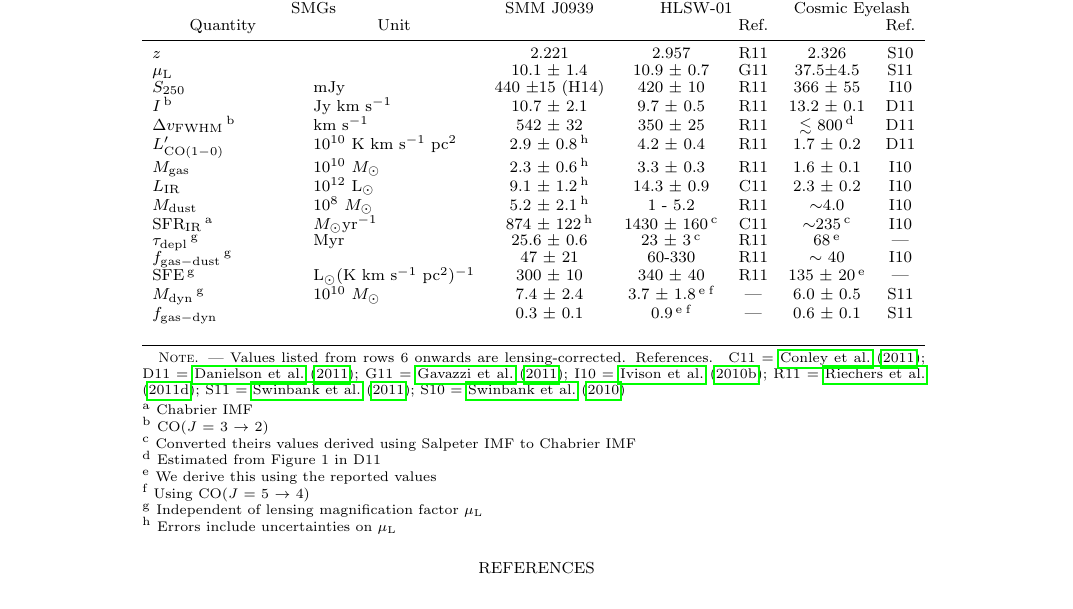
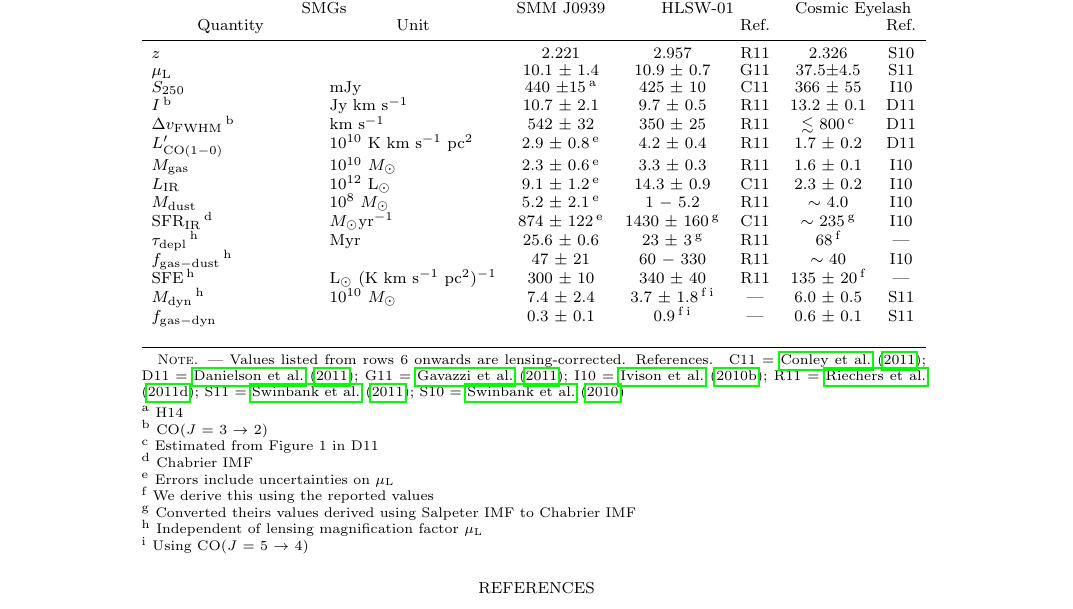
Before and after one commit to astro313/FirstYear, a LaTeX document (skeleton.tex, which reads table_compareSMG.tex): part of page 7 of 8, cut so that both start at the same text. Compiled offline with pdfLaTeX; a missing bibliography style is replaced by a similar one.

Commit message:
Fix HLSW-01 Flux at 250

```diff
--- a/table_compareSMG.tex
+++ b/table_compareSMG.tex
@@ -23,30 +23,31 @@
 \startdata
 $z$             &                   & 2.221            & 2.957            & R11              & 2.326          &  S10 \\
 $\mu_{\rm L}$         &                   & 10.1 $\pm$ 1.4    & 10.9 $\pm$ 0.7 & G11              & 37.5$\pm$4.5    &  S11 \\
-$S_{\rm 250}$ & mJy & 440 $\pm$15 (H14) & 420 $\pm$ 10  & R11              & 366 $\pm$ 55  & I10             \\
+$S_{\rm 250}$ & mJy & 440 $\pm$15\tna & 425 $\pm$ 10  & C11              & 366 $\pm$ 55  & I10             \\
 $I$\tnb       & Jy km s$^{-1}$   & 10.7 $\pm$ 2.1   & 9.7 $\pm$ 0.5  & R11              & 13.2 $\pm$ 0.1 &  D11 \\
-$\Delta v_{\rm FWHM}$\tnb & km s$^{-1}$ & 542 $\pm$ 32 & 350 $\pm$ 25 & R11 & $\lesssim$ 800\tnd & D11 \\
-\Lp & 10$^{10}$ \LpU & 2.9 $\pm$ 0.8\tnh & 4.2 $\pm$ 0.4 & R11 & 1.7 $\pm$ 0.2 & D11 \\
-$M_{\rm gas}$ & 10$^{10}$ \Msun & 2.3 $\pm$ 0.6\tnh & 3.3 $\pm$ 0.3 & R11 & 1.6 $\pm$ 0.1 & I10 \\
-$L_{\rm IR}$ &  10$^{12}$ \Lsun & 9.1 $\pm$ 1.2\tnh & 14.3 $\pm$ 0.9 & C11 & 2.3 $\pm$ 0.2 & I10 \\
-$M_{\rm dust}$ & 10$^8$ \Msun & 5.2 $\pm$ 2.1\tnh  & 1 - 5.2
-& R11 & $\sim$4.0 & I10 \\
-SFR$_{\rm IR}$\tna & \Msun yr$^{-1}$ & 874 $\pm$ 122\tnh & 1430 $\pm$ 160\tnc & C11 & $\sim$235\tnc & I10 \\
-$\tau_{\rm depl}$\tng & Myr & 25.6 $\pm$ 0.6 & 23 $\pm$ 3\tnc  & R11 & 68\tne & --- \\
-$f_{\rm gas-dust}$\tng &  & 47 $\pm$ 21 & 60-330 & R11 & $\sim$ 40 & I10 \\
-SFE\tng  & \Lsun (\LpU)\pmOne & 300 $\pm$ 10 & 340 $\pm$ 40 & R11 & 135 $\pm$ 20\tne & --- \\
-$M_{\rm dyn}$\tng & 10$^{10}$ \Msun & 7.4 $\pm$ 2.4 & 3.7 $\pm$ 1.8\tne\tnf & --- & 6.0 $\pm$ 0.5 & S11 \\
-$f_{\rm gas-dyn}$ && 0.3 $\pm$ 0.1 & 0.9\tne\tnf & --- & 0.6 $\pm$ 0.1 & S11 \\
+$\Delta v_{\rm FWHM}$\tnb & km s$^{-1}$ & 542 $\pm$ 32 & 350 $\pm$ 25 & R11 & $\lesssim$ 800\tnc & D11 \\
+\Lp & 10$^{10}$ \LpU & 2.9 $\pm$ 0.8\tne & 4.2 $\pm$ 0.4 & R11 & 1.7 $\pm$ 0.2 & D11 \\
+$M_{\rm gas}$ & 10$^{10}$ \Msun & 2.3 $\pm$ 0.6\tne & 3.3 $\pm$ 0.3 & R11 & 1.6 $\pm$ 0.1 & I10 \\
+$L_{\rm IR}$ &  10$^{12}$ \Lsun & 9.1 $\pm$ 1.2\tne & 14.3 $\pm$ 0.9 & C11 & 2.3 $\pm$ 0.2 & I10 \\
+$M_{\rm dust}$ & 10$^8$ \Msun & 5.2 $\pm$ 2.1\tne  & 1 $-$ 5.2
+& R11 & $\sim$ 4.0 & I10 \\
+SFR$_{\rm IR}$\tnd & \Msun yr$^{-1}$ & 874 $\pm$ 122\tne & 1430 $\pm$ 160\tng & C11 & $\sim$ 235\tng & I10 \\
+$\tau_{\rm depl}$\tnh & Myr & 25.6 $\pm$ 0.6 & 23 $\pm$ 3\tng  & R11 & 68\tnf & --- \\
+$f_{\rm gas-dust}$\tnh &  & 47 $\pm$ 21 & 60 $-$ 330 & R11 & $\sim$ 40 & I10 \\
+SFE\tnh  & \Lsun\ (\LpU)\pmOne & 300 $\pm$ 10 & 340 $\pm$ 40 & R11 & 135 $\pm$ 20\tnf & --- \\
+$M_{\rm dyn}$\tnh & 10$^{10}$ \Msun & 7.4 $\pm$ 2.4 & 3.7 $\pm$ 1.8\tnf\tni & --- & 6.0 $\pm$ 0.5 & S11 \\
+$f_{\rm gas-dyn}$ && 0.3 $\pm$ 0.1 & 0.9\tnf\tni & --- & 0.6 $\pm$ 0.1 & S11 \\
 \enddata
 \label{tab:comapreSMG}
-\tablenotetext{a}{Chabrier IMF}
+\tablenotetext{a}{H14}
 \tablenotetext{b}{\CO}
-\tablenotetext{c}{Converted theirs values derived using Salpeter IMF to Chabrier IMF}
-\tablenotetext{d}{Estimated from Figure 1 in D11}
-\tablenotetext{e}{We derive this using the reported values}
-\tablenotetext{f}{Using CO($J$ = 5 \rarr\ 4)}
-\tablenotetext{g}{Independent of lensing magnification factor $\mu_{\rm L}$}
-\tablenotetext{h}{Errors include uncertainties on $\mu_{\rm L}$}
+\tablenotetext{c}{Estimated from Figure 1 in D11}
+\tablenotetext{d}{Chabrier IMF}
+\tablenotetext{e}{Errors include uncertainties on $\mu_{\rm L}$}
+\tablenotetext{f}{We derive this using the reported values}
+\tablenotetext{g}{Converted theirs values derived using Salpeter IMF to Chabrier IMF}
+\tablenotetext{h}{Independent of lensing magnification factor $\mu_{\rm L}$}
+\tablenotetext{i}{Using CO($J$ = 5 \rarr\ 4)}
 %\tablenotetext{i}{Based on 1 mm continuum}
 %\tablenotetext{j}{Based on }
 %\tablenotetext{k}{Based on 870 micron, CO 1-0, 6-5, and HST}
```
